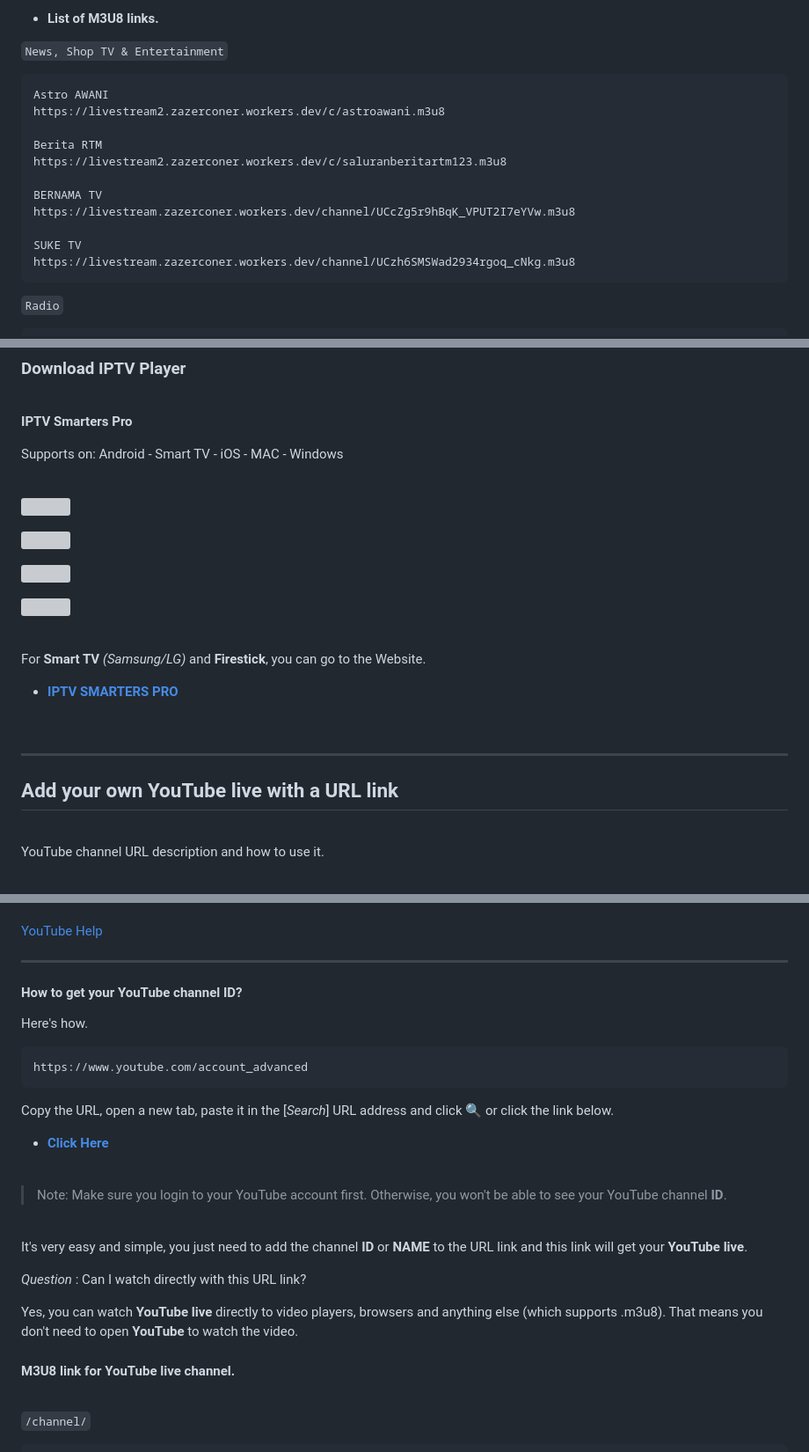
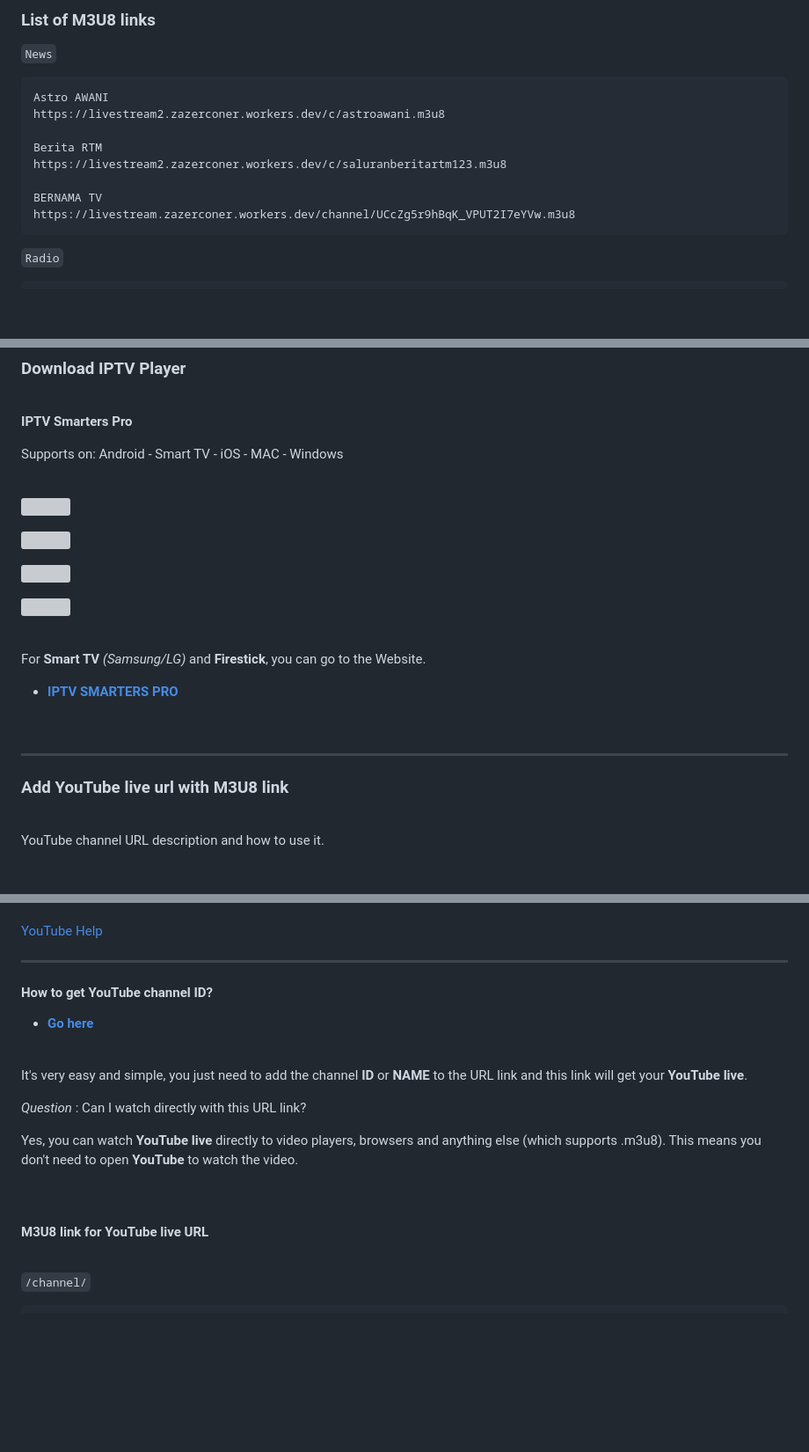
Before and after one commit to ZazerConer/youtube-live-link, a Markdown page: README.md, 3 parts joined by grey strips. Shown: that part at 88% size. GitHub-like rendering; blank space fills up the shorter version; grey boxes are pictures that could not be loaded.

Commit message:
Update README.md
Change and fix broken links (m3u8)

````diff
--- a/README.md
+++ b/README.md
@@ -10,9 +10,9 @@ Click the logo
 
 <br>
 
-- **List of M3U8 links.**
+### List of M3U8 links
 
-`News, Shop TV & Entertainment`
+`News`
 
 ```text
 Astro AWANI
@@ -23,9 +23,6 @@ https://livestream2.zazerconer.workers.dev/c/saluranberitartm123.m3u8
 
 BERNAMA TV
 https://livestream.zazerconer.workers.dev/channel/UCcZg5r9hBqK_VPUT2I7eYVw.m3u8
-
-SUKE TV
-https://livestream.zazerconer.workers.dev/channel/UCzh6SMSWad2934rgoq_cNkg.m3u8
 ```
 
 `Radio`
@@ -115,7 +116,7 @@ For **Smart TV** _(Samsung/LG)_ and **Firestick**, you can go to the Website.
 <br>
 <hr>
 
-<h2>Add your own YouTube live with a URL link</h2>
+### Add YouTube live url with M3U8 link
 
 <br>
 
@@ -187,21 +188,9 @@ https://livestream3.zazerconer.workers.dev/user/NAME.m3u8
 
 <hr>
 
-#### How to get your YouTube channel ID?
+#### How to get YouTube channel ID?
 
-Here's how.
-
-```url
-https://www.youtube.com/account_advanced
-```
-
-Copy the URL, open a new tab, paste it in the [_Search_] URL address and click :mag: or click the link below.
-
-- **[Click Here](https://www.youtube.com/account_advanced)**
-
-<br>
-
-> Note: Make sure you login to your YouTube account first. Otherwise, you won't be able to see your YouTube channel **ID**.
+- **[Go here](https://commentpicker.com/youtube-channel-id.php)**
 
 <br>
 
@@ -209,9 +198,11 @@ It's very easy and simple, you just need to add the channel **ID** or **NAME** t
 
 _Question_ : Can I watch directly with this URL link?
 
-Yes, you can watch **YouTube live** directly to video players, browsers and anything else (which supports .m3u8). That means you don't need to open **YouTube** to watch the video.
+Yes, you can watch **YouTube live** directly to video players, browsers and anything else (which supports .m3u8). This means you don't need to open **YouTube** to watch the video.
 
-#### M3U8 link for YouTube live channel.
+<br>
+
+#### M3U8 link for YouTube live URL
 
 <br>
 
````
Also changed, not shown: other parts of README.md (+11 -11 lines).
